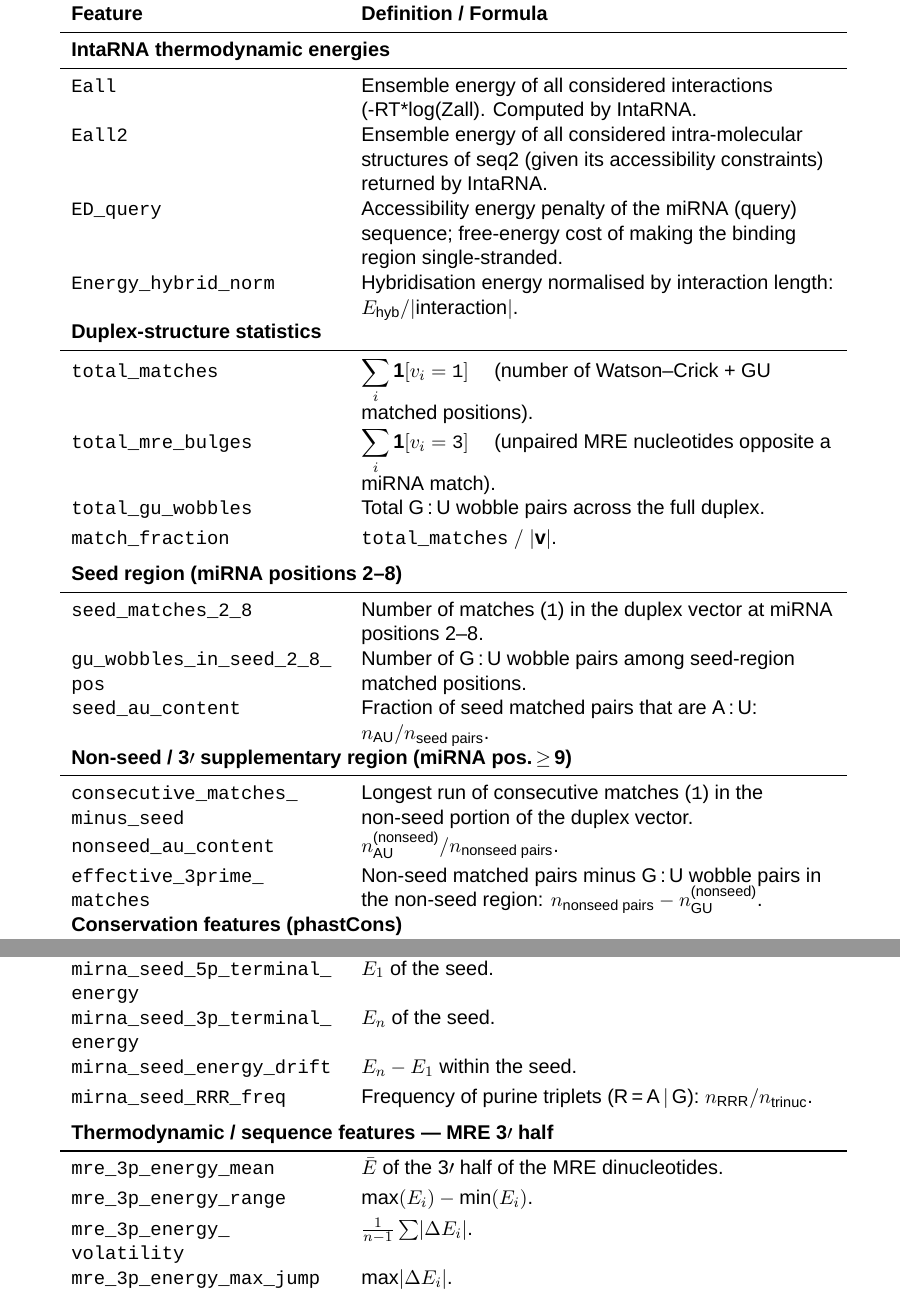
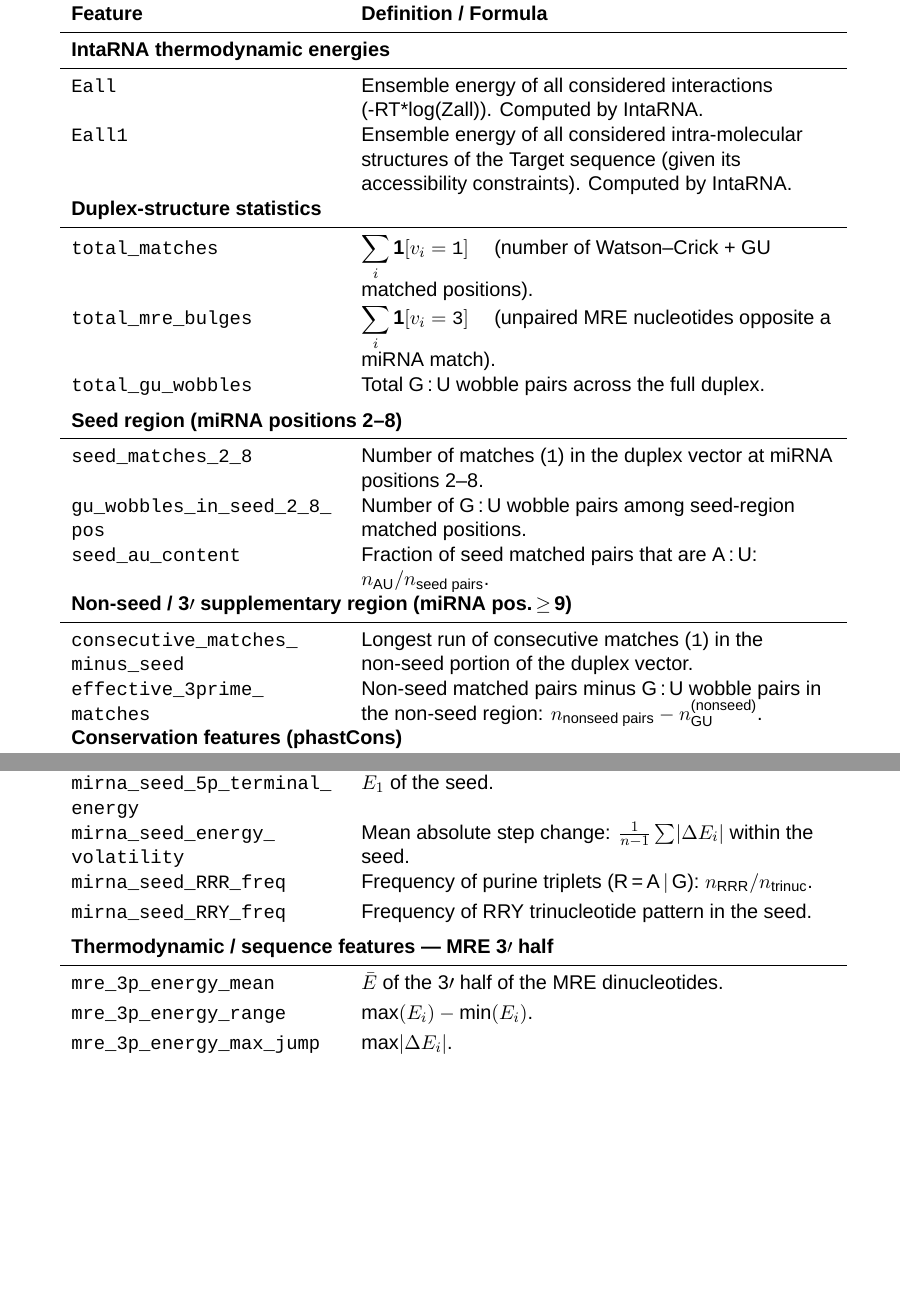
Before and after one commit to RafailTn/msc-thesis, a LaTeX thesis (report/thesis/thesis_en.tex, which reads report/thesis/features_table.tex): two parts of pages 53 and 55 of 62, joined at a grey line, cut so that both start at the same text, the shorter picture padded with empty space. Compiled offline with XeLaTeX; a missing font is replaced by an installed copy or a similar font.

Commit message:
tried removing mirna accessibility calculation

```diff
--- a/report/thesis/features_table.tex
+++ b/report/thesis/features_table.tex
@@ -51,20 +52,11 @@
 \midrule
 
 \feat{Eall}
-  & Ensemble energy of all considered interactions (-RT*log(Zall).
+  & Ensemble energy of all considered interactions (-RT*log(Zall)).
     Computed by IntaRNA. \\[3pt]
 
-\feat{Eall2}
-  & Ensemble energy of all considered intra-molecular structures of seq2 (given its accessibility constraints) returned by IntaRNA.
-     \\[3pt]
-
-\feat{ED\_query}
-  & Accessibility energy penalty of the miRNA (query) sequence;
-    free-energy cost of making the binding region single-stranded. \\[3pt]
-
-\feat{Energy\_hybrid\_norm}
-  & Hybridisation energy normalised by interaction length:
-    $E_{\text{hyb}} / \lvert\text{interaction}\rvert$. \\[6pt]
+\feat{Eall1}
+  & Ensemble energy of all considered intra-molecular structures of the Target sequence (given its accessibility constraints). Computed by IntaRNA. \\[6pt]
 
 % =====================================================================
 \multicolumn{2}{l}{\textbf{Duplex-structure statistics}} \\
@@ -72,17 +64,16 @@
 
 \feat{total\_matches}
   & $\displaystyle\sum_{i} \mathbf{1}[v_i = \texttt{1}]$
-    \quad (number of Watson--Crick + GU matched positions). \\[3pt]
+    \quad (number of Watson--Crick + GU matched positions).
+\\[3pt]
 
 \feat{total\_mre\_bulges}
   & $\displaystyle\sum_{i} \mathbf{1}[v_i = \texttt{3}]$
-    \quad (unpaired MRE nucleotides opposite a miRNA match). \\[3pt]
+    \quad (unpaired MRE nucleotides opposite a miRNA match).
+\\[3pt]
 
 \feat{total\_gu\_wobbles}
-  & Total G\,:\,U wobble pairs across the full duplex. \\[3pt]
-
-\feat{match\_fraction}
-  & $\texttt{total\_matches}\;/\;\lvert\mathbf{v}\rvert$. \\[6pt]
+  & Total G\,:\,U wobble pairs across the full duplex. \\[6pt]
 
 % =====================================================================
 \multicolumn{2}{l}{\textbf{Seed region (miRNA positions 2--8)}} \\
@@ -106,14 +100,13 @@
 
 \feat{consecutive\_matches\_minus\_seed}
   & Longest run of consecutive matches (\texttt{1}) in the
-    non-seed portion of the duplex vector. \\[3pt]
-
-\feat{nonseed\_au\_content}
-  & $n_{\text{AU}}^{\text{(nonseed)}} / n_{\text{nonseed pairs}}$. \\[3pt]
+    non-seed portion of the duplex vector.
+\\[3pt]
 
 \feat{effective\_3prime\_matches}
   & Non-seed matched pairs minus G\,:\,U wobble pairs in the non-seed
-    region: $n_{\text{nonseed pairs}} - n_{\text{GU}}^{\text{(nonseed)}}$. \\[6pt]
+    region: $n_{\text{nonseed pairs}} - n_{\text{GU}}^{\text{(nonseed)}}$.
+\\[6pt]
 
 % =====================================================================
 \multicolumn{2}{l}{\textbf{Conservation features (phastCons)}} \\
@@ -220,30 +244,36 @@
 \midrule
 
 \feat{mirna\_seed\_energy\_mean}
-  & $\bar{E}$ of the seed dinucleotides. \\[3pt]
+  & $\bar{E}$ of the seed dinucleotides.
+\\[3pt]
 
 \feat{mirna\_seed\_energy\_min}
   & $\min(E_i)$ over the seed. \\[3pt]
 
 \feat{mirna\_seed\_energy\_range}
-  & $\max(E_i) - \min(E_i)$ over the seed. \\[3pt]
+  & $\max(E_i) - \min(E_i)$ over the seed.
+\\[3pt]
 
 \feat{mirna\_seed\_energy\_asymmetry}
   & $\bar{E}_{5'\text{-half}} - \bar{E}_{3'\text{-half}}$
     within the seed. \\[3pt]
 
 \feat{mirna\_seed\_5p\_terminal\_energy}
-  & $E_1$ of the seed. \\[3pt]
+  & $E_1$ of the seed.
+\\[3pt]
 
-\feat{mirna\_seed\_3p\_terminal\_energy}
-  & $E_n$ of the seed. \\[3pt]
-
-\feat{mirna\_seed\_energy\_drift}
-  & $E_n - E_1$ within the seed. \\[3pt]
+\feat{mirna\_seed\_energy\_volatility}
+  & Mean absolute step change:
+    $\frac{1}{n-1}\sum\lvert\Delta E_i\rvert$ within the seed. \\[3pt]
 
 \feat{mirna\_seed\_RRR\_freq}
   & Frequency of purine triplets (R\,=\,A\,$\vert$\,G):
-    $n_{\text{RRR}} / n_{\text{trinuc}}$. \\[6pt]
+    $n_{\text{RRR}} / n_{\text{trinuc}}$.
+\\[3pt]
+
+\feat{mirna\_seed\_RRY\_freq}
+  & Frequency of RRY trinucleotide pattern in the seed.
+\\[6pt]
 
 % =====================================================================
 \multicolumn{2}{l}{\textbf{Thermodynamic / sequence features --- MRE
@@ -252,20 +282,20 @@
 
 \feat{mre\_3p\_energy\_mean}
   & $\bar{E}$ of the 3\textsuperscript{\ensuremath{\prime}} half of the MRE
-    dinucleotides. \\[3pt]
+    dinucleotides.
+\\[3pt]
 
 \feat{mre\_3p\_energy\_range}
   & $\max(E_i) - \min(E_i)$. \\[3pt]
 
-\feat{mre\_3p\_energy\_volatility}
-  & $\frac{1}{n-1}\sum\lvert\Delta E_i\rvert$. \\[3pt]
-
 \feat{mre\_3p\_energy\_max\_jump}
-  & $\max\lvert\Delta E_i\rvert$. \\[3pt]
+  & $\max\lvert\Delta E_i\rvert$.
+\\[3pt]
 
 \feat{mre\_3p\_unique\_trinuc\_ratio}
   & $\lvert\{\text{unique trinucleotides}\}\rvert
-     \;/\; \min(n_{\text{trinuc}},\, 64)$. \\[6pt]
+     \;/\; \min(n_{\text{trinuc}},\, 64)$.
+\\[6pt]
 
 % =====================================================================
 \multicolumn{2}{l}{\textbf{Thermodynamic features --- MRE
```
Also changed, not shown: report/thesis/thesis_en.tex (+4 -13 lines), report/thesis/thesis_en.pdf, report/thesis/features_table.tex (105 more changed lines), 7 other files.
